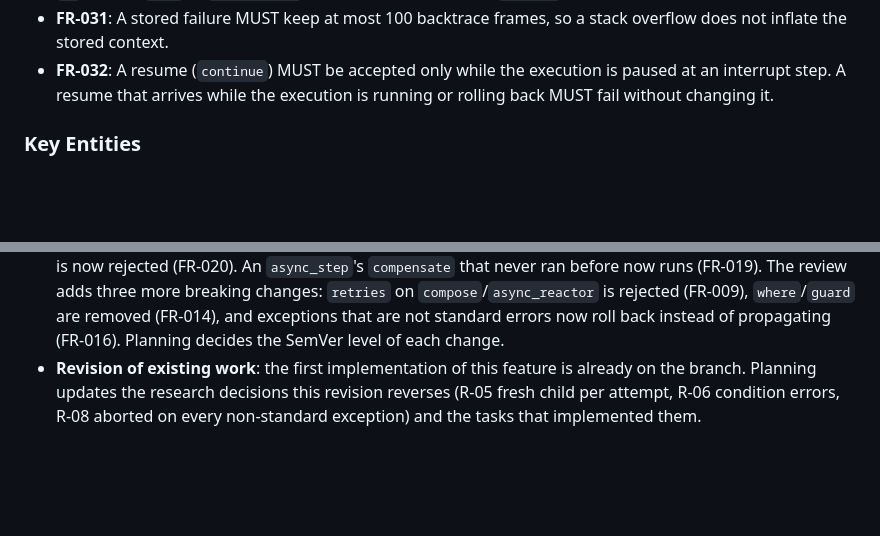
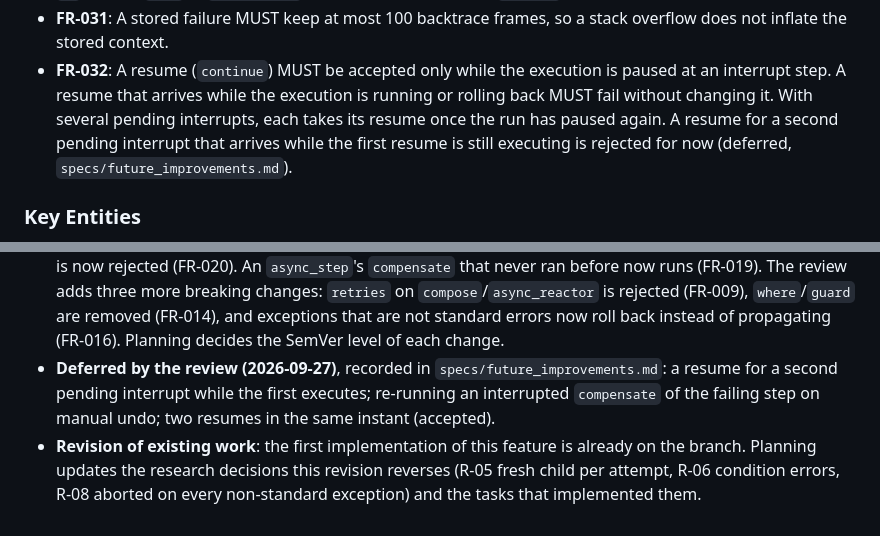
Before and after one commit to arturictus/ruby_reactor, a Markdown page: specs/008-rollback-reliability/spec.md, 2 parts joined by grey strips. Rendered like a GitHub page; blank space fills up the shorter version.

```diff
--- a/specs/008-rollback-reliability/spec.md
+++ b/specs/008-rollback-reliability/spec.md
@@ -457,7 +457,9 @@ to return `Skipped` from its body and check that the reactor continues past it.
   inflate the stored context.
 - **FR-032**: A resume (`continue`) MUST be accepted only while the execution is paused at an
   interrupt step. A resume that arrives while the execution is running or rolling back MUST fail
-  without changing it.
+  without changing it. With several pending interrupts, each takes its resume once the run has
+  paused again. A resume for a second pending interrupt that arrives while the first resume is
+  still executing is rejected for now (deferred, `specs/future_improvements.md`).
 
 ### Key Entities
 
@@ -550,6 +552,9 @@ to return `Skipped` from its body and check that the reactor continues past it.
   `compose`/`async_reactor` is rejected (FR-009), `where`/`guard` are removed (FR-014), and
   exceptions that are not standard errors now roll back instead of propagating (FR-016). Planning
   decides the SemVer level of each change.
+- **Deferred by the review (2026-09-27)**, recorded in `specs/future_improvements.md`: a resume for
+  a second pending interrupt while the first executes; re-running an interrupted `compensate` of
+  the failing step on manual undo; two resumes in the same instant (accepted).
 - **Revision of existing work**: the first implementation of this feature is already on the branch.
   Planning updates the research decisions this revision reverses (R-05 fresh child per attempt,
   R-06 condition errors, R-08 aborted on every non-standard exception) and the tasks that
```
Also changed, not shown: specs/008-rollback-reliability/tasks.md (+3 -0 lines), specs/future_improvements.md (+17 -0 lines).
